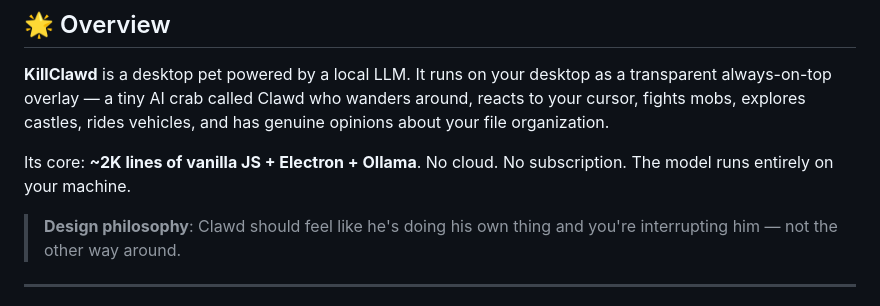
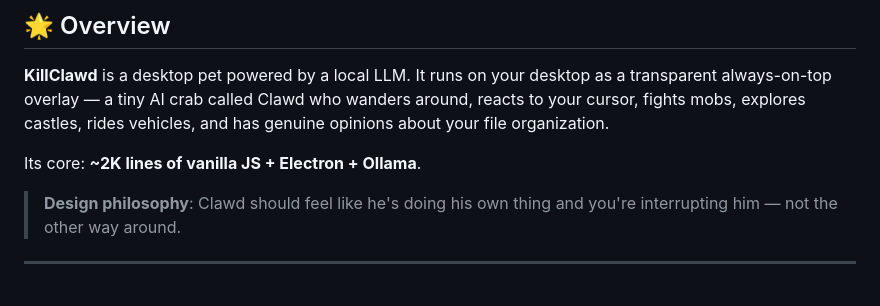
Before and after one commit to ninjahawk/KillClawd, a Markdown page: README.md, the part around the change. GitHub-like rendering.

```diff
--- a/README.md
+++ b/README.md
@@ -15,7 +15,7 @@
 
 **KillClawd** is a desktop pet powered by a local LLM. It runs on your desktop as a transparent always-on-top overlay — a tiny AI crab called Clawd who wanders around, reacts to your cursor, fights mobs, explores castles, rides vehicles, and has genuine opinions about your file organization.
 
-Its core: **~2K lines of vanilla JS + Electron + Ollama**. No cloud. No subscription. The model runs entirely on your machine.
+Its core: **~2K lines of vanilla JS + Electron + Ollama**.
 
 > **Design philosophy**: Clawd should feel like he's doing his own thing and you're interrupting him — not the other way around.
 
```
